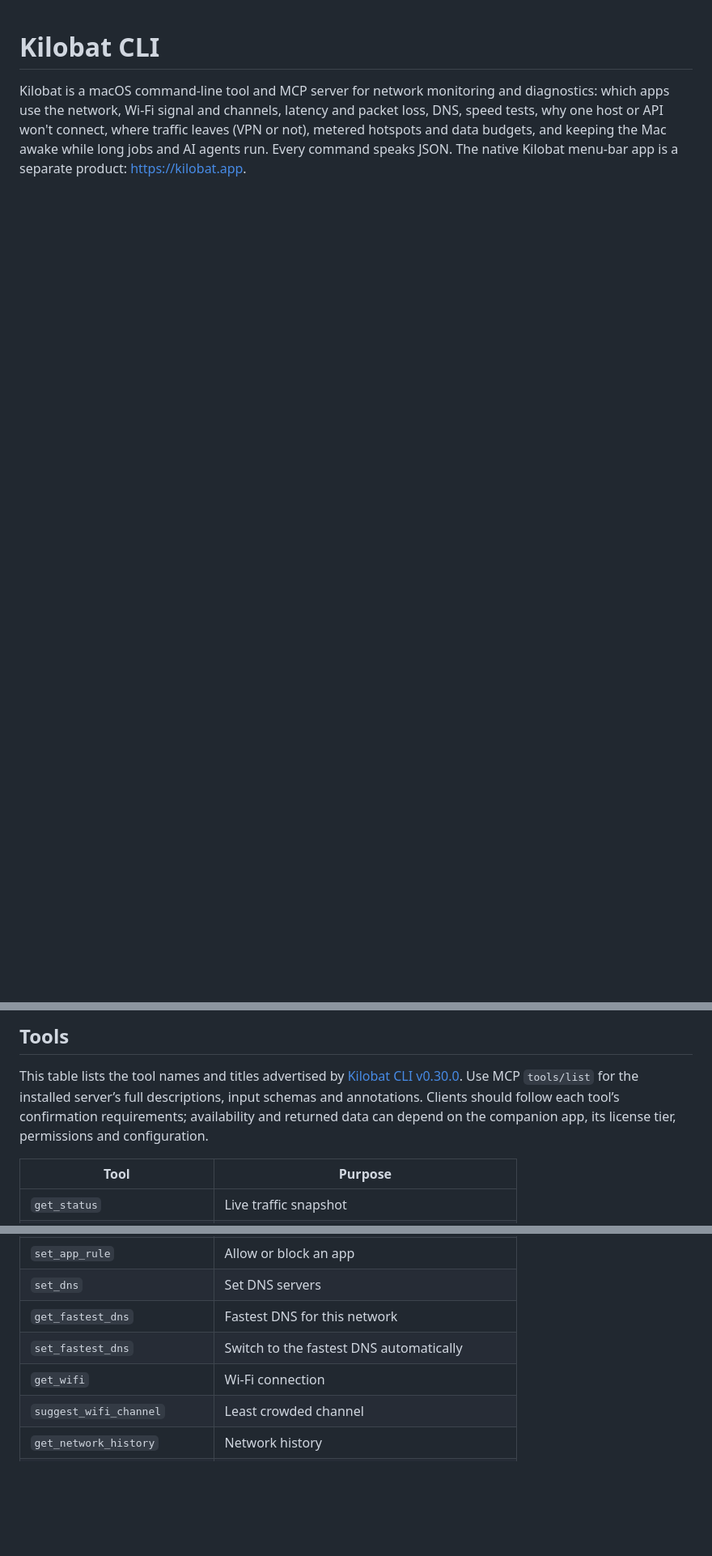
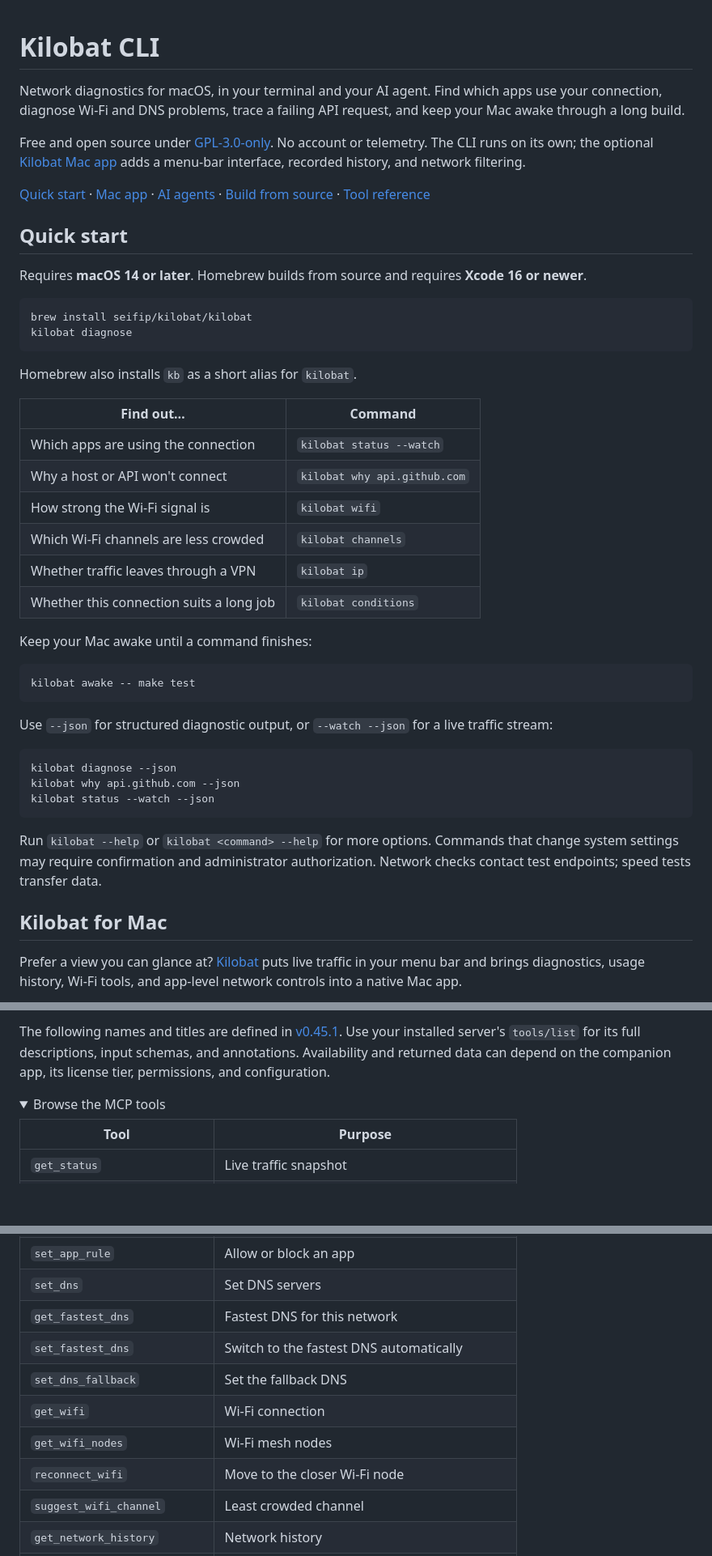
Before and after one commit to seifip/kilobat-cli, a Markdown page: README.md, 3 parts joined by grey strips. Shown at 81% size. Drawn GitHub-style; folded sections open; blank space fills up the shorter version.

````diff
--- a/README.md
+++ b/README.md
@@ -1,3 +1,48 @@
 # Kilobat CLI
 
-Kilobat is a macOS command-line tool and MCP server for network monitoring and diagnostics: which apps use the network, Wi-Fi signal and channels, latency and packet loss, DNS, speed tests, why one host or API won't connect, where traffic leaves (VPN or not), metered hotspots and data budgets, and keeping the Mac awake while long jobs and AI agents run. Every command speaks JSON. The native Kilobat menu-bar app is a separate product: https://kilobat.app.
+Network diagnostics for macOS, in your terminal and your AI agent. Find which apps use your connection, diagnose Wi-Fi and DNS problems, trace a failing API request, and keep your Mac awake through a long build.
+
+Free and open source under [GPL-3.0-only](LICENSE). No account or telemetry. The CLI runs on its own; the optional [Kilobat Mac app](https://kilobat.app) adds a menu-bar interface, recorded history, and network filtering.
+
+[Quick start](#quick-start) · [Mac app](#kilobat-for-mac) · [AI agents](#use-with-ai-agents-mcp) · [Build from source](#build-from-source) · [Tool reference](#mcp-tool-reference)
+
+## Quick start
+
+Requires **macOS 14 or later**. Homebrew builds from source and requires **Xcode 16 or newer**.
+
+```sh
+brew install seifip/kilobat/kilobat
+kilobat diagnose
+```
+
+Homebrew also installs `kb` as a short alias for `kilobat`.
+
+| Find out… | Command |
+| --- | --- |
+| Which apps are using the connection | `kilobat status --watch` |
+| Why a host or API won't connect | `kilobat why api.github.com` |
+| How strong the Wi-Fi signal is | `kilobat wifi` |
+| Which Wi-Fi channels are less crowded | `kilobat channels` |
+| Whether traffic leaves through a VPN | `kilobat ip` |
+| Whether this connection suits a long job | `kilobat conditions` |
+
+Keep your Mac awake until a command finishes:
+
+```sh
+kilobat awake -- make test
+```
+
+Use `--json` for structured diagnostic output, or `--watch --json` for a live traffic stream:
+
+```sh
+kilobat diagnose --json
+kilobat why api.github.com --json
+kilobat status --watch --json
+```
+
+Run `kilobat --help` or `kilobat <command> --help` for more options. Commands that change system settings may require confirmation and administrator authorization. Network checks contact test endpoints; speed tests transfer data.
+
+## Kilobat for Mac
+
+Prefer a view you can glance at? [Kilobat](https://kilobat.app) puts live traffic in your menu bar and brings diagnostics, usage history, Wi-Fi tools, and app-level network controls into a native Mac app.
+
@@ -39,7 +113,8 @@ macOS shows Wi-Fi network names only to apps with Location permission. When the
 
-## Tools
+The following names and titles are defined in [v0.45.1](https://github.com/seifip/kilobat-cli/tree/v0.45.1/Sources/KilobatCLI/MCPCLI.swift). Use your installed server's `tools/list` for its full descriptions, input schemas, and annotations. Availability and returned data can depend on the companion app, its license tier, permissions, and configuration.
 
-This table lists the tool names and titles advertised by [Kilobat CLI v0.30.0](https://github.com/seifip/kilobat-cli/releases/tag/v0.30.0). Use MCP `tools/list` for the installed server’s full descriptions, input schemas and annotations. Clients should follow each tool’s confirmation requirements; availability and returned data can depend on the companion app, its license tier, permissions and configuration.
+<details>
+<summary>Browse the MCP tools</summary>
 
 | Tool | Purpose |
 | --- | --- |
@@ -55,7 +130,10 @@ This table lists the tool names and titles advertised by [Kilobat CLI v0.30.0](h
 | `set_dns` | Set DNS servers |
 | `get_fastest_dns` | Fastest DNS for this network |
 | `set_fastest_dns` | Switch to the fastest DNS automatically |
+| `set_dns_fallback` | Set the fallback DNS |
 | `get_wifi` | Wi-Fi connection |
+| `get_wifi_nodes` | Wi-Fi mesh nodes |
+| `reconnect_wifi` | Move to the closer Wi-Fi node |
 | `suggest_wifi_channel` | Least crowded channel |
 | `get_network_history` | Network history |
 | `benchmark_dns` | Compare DNS resolvers |
````
Also changed, not shown: other parts of README.md (+60 -17 lines), docs/images/kilobat.png (added).
